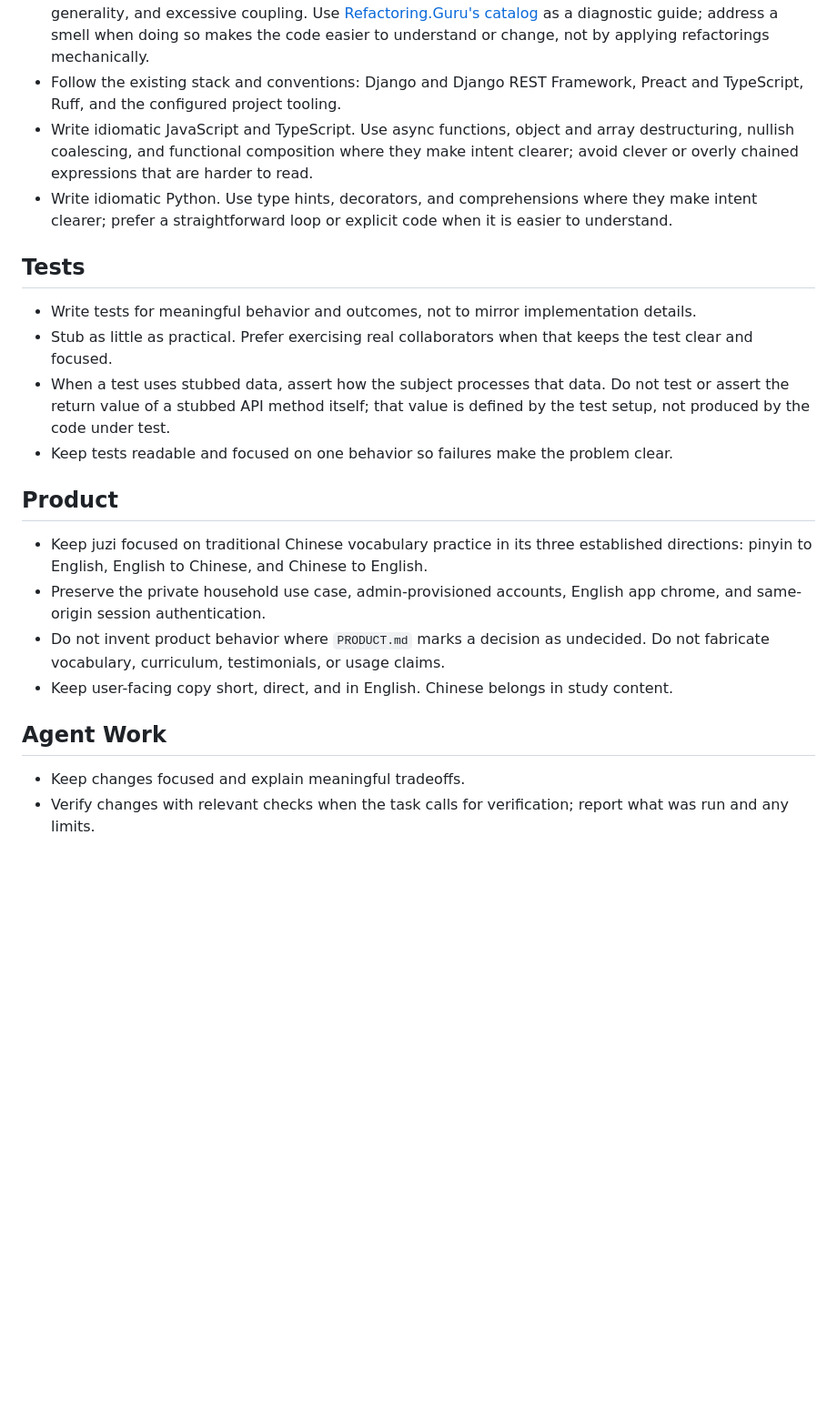
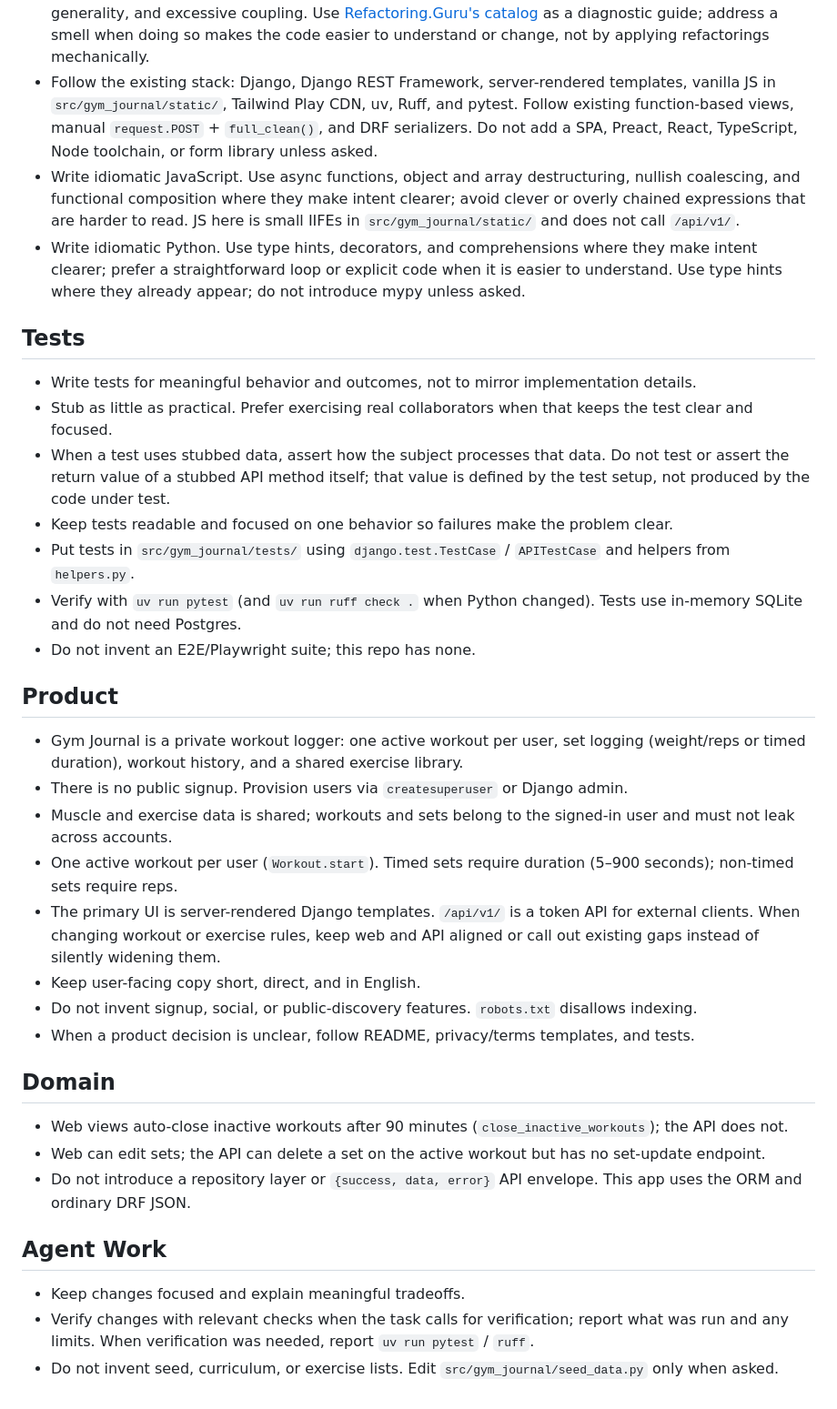
Before and after one commit to sdfreund10/gym-journal, a Markdown page: AGENTS.md, the part around the change. Shown at 91% size. Rendered like a GitHub page; blank space fills up the shorter version.

Commit message:
Update agents file for this repo

```diff
--- a/AGENTS.md
+++ b/AGENTS.md
@@ -15,9 +15,9 @@ The most important quality of written code is simplicity and readability. Write
 - Start with the expected path. Add edge-case handling and defensive error paths when a real, observed, or required case calls for them; speculative handling adds complexity and makes behavior harder to understand.
 - Apply YAGNI: implement current requirements, not hypothetical future features or flexibility. Add extension points only when a present need justifies them.
 - Watch for code smells such as long methods, oversized classes, duplication, dead code, speculative generality, and excessive coupling. Use [Refactoring.Guru's catalog](https://refactoring.guru/refactoring/smells) as a diagnostic guide; address a smell when doing so makes the code easier to understand or change, not by applying refactorings mechanically.
-- Follow the existing stack and conventions: Django and Django REST Framework, Preact and TypeScript, Ruff, and the configured project tooling.
-- Write idiomatic JavaScript and TypeScript. Use async functions, object and array destructuring, nullish coalescing, and functional composition where they make intent clearer; avoid clever or overly chained expressions that are harder to read.
-- Write idiomatic Python. Use type hints, decorators, and comprehensions where they make intent clearer; prefer a straightforward loop or explicit code when it is easier to understand.
+- Follow the existing stack: Django, Django REST Framework, server-rendered templates, vanilla JS in `src/gym_journal/static/`, Tailwind Play CDN, uv, Ruff, and pytest. Follow existing function-based views, manual `request.POST` + `full_clean()`, and DRF serializers. Do not add a SPA, Preact, React, TypeScript, Node toolchain, or form library unless asked.
+- Write idiomatic JavaScript. Use async functions, object and array destructuring, nullish coalescing, and functional composition where they make intent clearer; avoid clever or overly chained expressions that are harder to read. JS here is small IIFEs in `src/gym_journal/static/` and does not call `/api/v1/`.
+- Write idiomatic Python. Use type hints, decorators, and comprehensions where they make intent clearer; prefer a straightforward loop or explicit code when it is easier to understand. Use type hints where they already appear; do not introduce mypy unless asked.
 
 ## Tests
 
@@ -25,15 +25,29 @@ The most important quality of written code is simplicity and readability. Write
 - Stub as little as practical. Prefer exercising real collaborators when that keeps the test clear and focused.
 - When a test uses stubbed data, assert how the subject processes that data. Do not test or assert the return value of a stubbed API method itself; that value is defined by the test setup, not produced by the code under test.
 - Keep tests readable and focused on one behavior so failures make the problem clear.
+- Put tests in `src/gym_journal/tests/` using `django.test.TestCase` / `APITestCase` and helpers from `helpers.py`.
+- Verify with `uv run pytest` (and `uv run ruff check .` when Python changed). Tests use in-memory SQLite and do not need Postgres.
+- Do not invent an E2E/Playwright suite; this repo has none.
 
 ## Product
 
-- Keep juzi focused on traditional Chinese vocabulary practice in its three established directions: pinyin to English, English to Chinese, and Chinese to English.
-- Preserve the private household use case, admin-provisioned accounts, English app chrome, and same-origin session authentication.
-- Do not invent product behavior where `PRODUCT.md` marks a decision as undecided. Do not fabricate vocabulary, curriculum, testimonials, or usage claims.
-- Keep user-facing copy short, direct, and in English. Chinese belongs in study content.
+- Gym Journal is a private workout logger: one active workout per user, set logging (weight/reps or timed duration), workout history, and a shared exercise library.
+- There is no public signup. Provision users via `createsuperuser` or Django admin.
+- Muscle and exercise data is shared; workouts and sets belong to the signed-in user and must not leak across accounts.
+- One active workout per user (`Workout.start`). Timed sets require duration (5–900 seconds); non-timed sets require reps.
+- The primary UI is server-rendered Django templates. `/api/v1/` is a token API for external clients. When changing workout or exercise rules, keep web and API aligned or call out existing gaps instead of silently widening them.
+- Keep user-facing copy short, direct, and in English.
+- Do not invent signup, social, or public-discovery features. `robots.txt` disallows indexing.
+- When a product decision is unclear, follow README, privacy/terms templates, and tests.
+
+## Domain
+
+- Web views auto-close inactive workouts after 90 minutes (`close_inactive_workouts`); the API does not.
+- Web can edit sets; the API can delete a set on the active workout but has no set-update endpoint.
+- Do not introduce a repository layer or `{success, data, error}` API envelope. This app uses the ORM and ordinary DRF JSON.
 
 ## Agent Work
 
 - Keep changes focused and explain meaningful tradeoffs.
-- Verify changes with relevant checks when the task calls for verification; report what was run and any limits.
+- Verify changes with relevant checks when the task calls for verification; report what was run and any limits. When verification was needed, report `uv run pytest` / `ruff`.
+- Do not invent seed, curriculum, or exercise lists. Edit `src/gym_journal/seed_data.py` only when asked.
```
